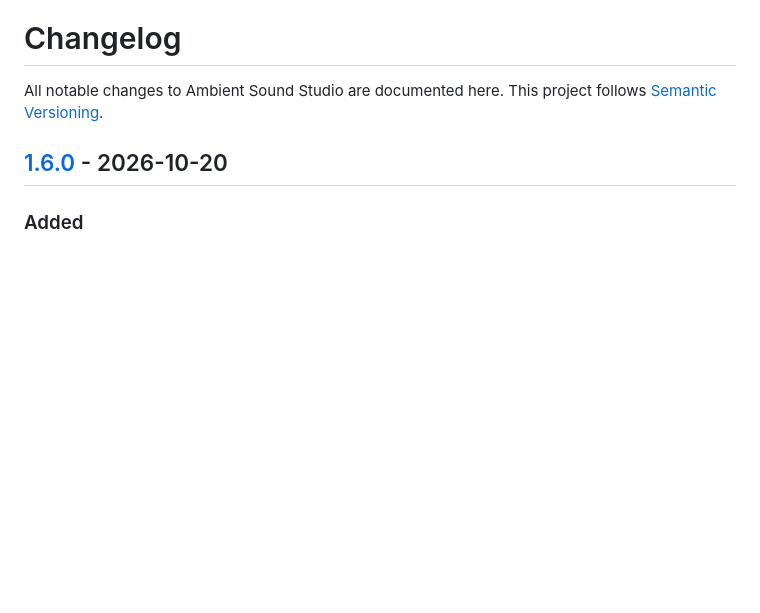
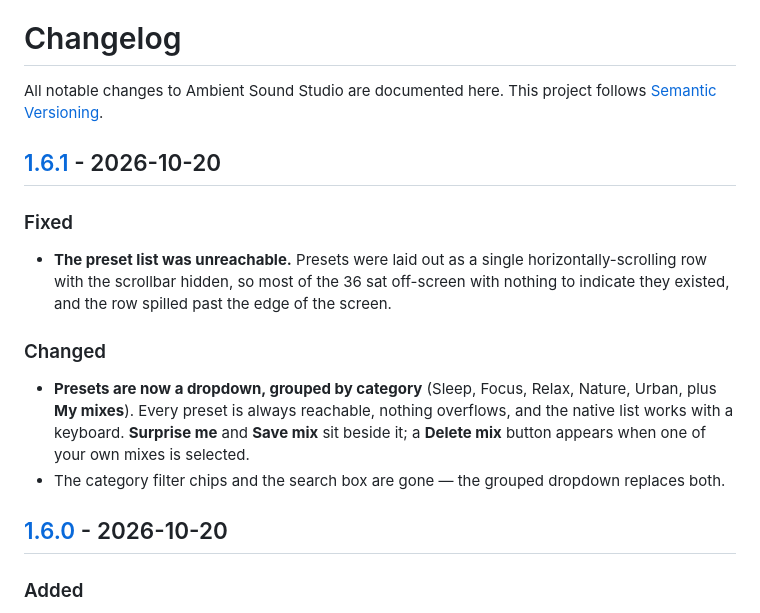
Before and after one commit to drsamonline/ambient-sound-studio, a Markdown page: CHANGELOG.md, the part around one of its changes. Drawn GitHub-style; blank space fills up the shorter version.

```diff
--- a/CHANGELOG.md
+++ b/CHANGELOG.md
@@ -2,6 +2,23 @@
 
 All notable changes to Ambient Sound Studio are documented here.
 This project follows [Semantic Versioning](https://semver.org/).
+
+## [1.6.1] - 2026-10-20
+
+### Fixed
+- **The preset list was unreachable.** Presets were laid out as a single
+  horizontally-scrolling row with the scrollbar hidden, so most of the 36 sat
+  off-screen with nothing to indicate they existed, and the row spilled past
+  the edge of the screen.
+
+### Changed
+- **Presets are now a dropdown, grouped by category** (Sleep, Focus, Relax,
+  Nature, Urban, plus **My mixes**). Every preset is always reachable, nothing
+  overflows, and the native list works with a keyboard. **Surprise me** and
+  **Save mix** sit beside it; a **Delete mix** button appears when one of your
+  own mixes is selected.
+- The category filter chips and the search box are gone — the grouped dropdown
+  replaces both.
 
 ## [1.6.0] - 2026-10-20
 
```
Also changed, not shown: other parts of CHANGELOG.md (+1 -0 lines), README.md (+6 -4 lines), docs/FAQ.md (+4 -0 lines), assets/screenshot-mixer.jpg, assets/screenshot-mobile.jpg, assets/screenshot.jpg, 3 other files.
